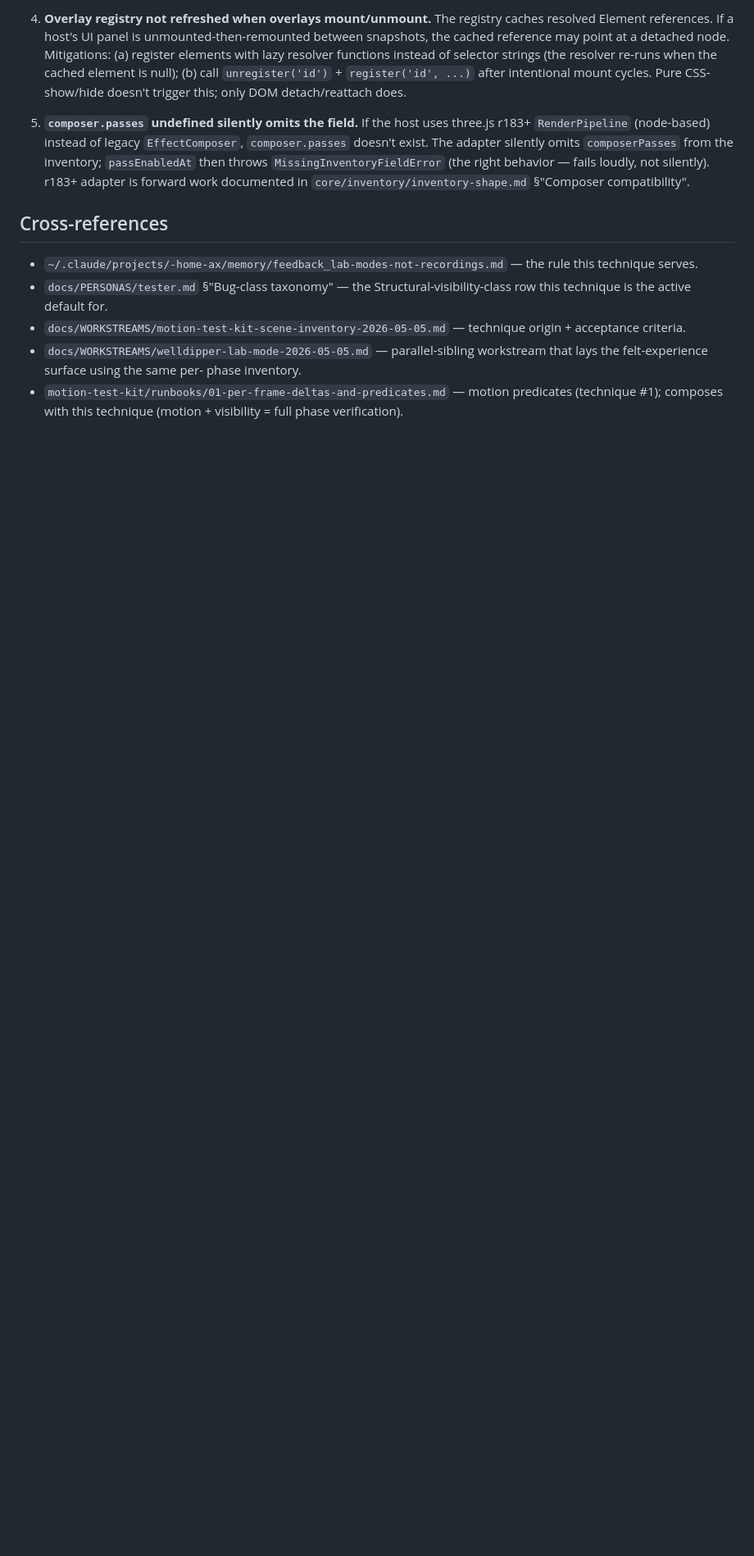
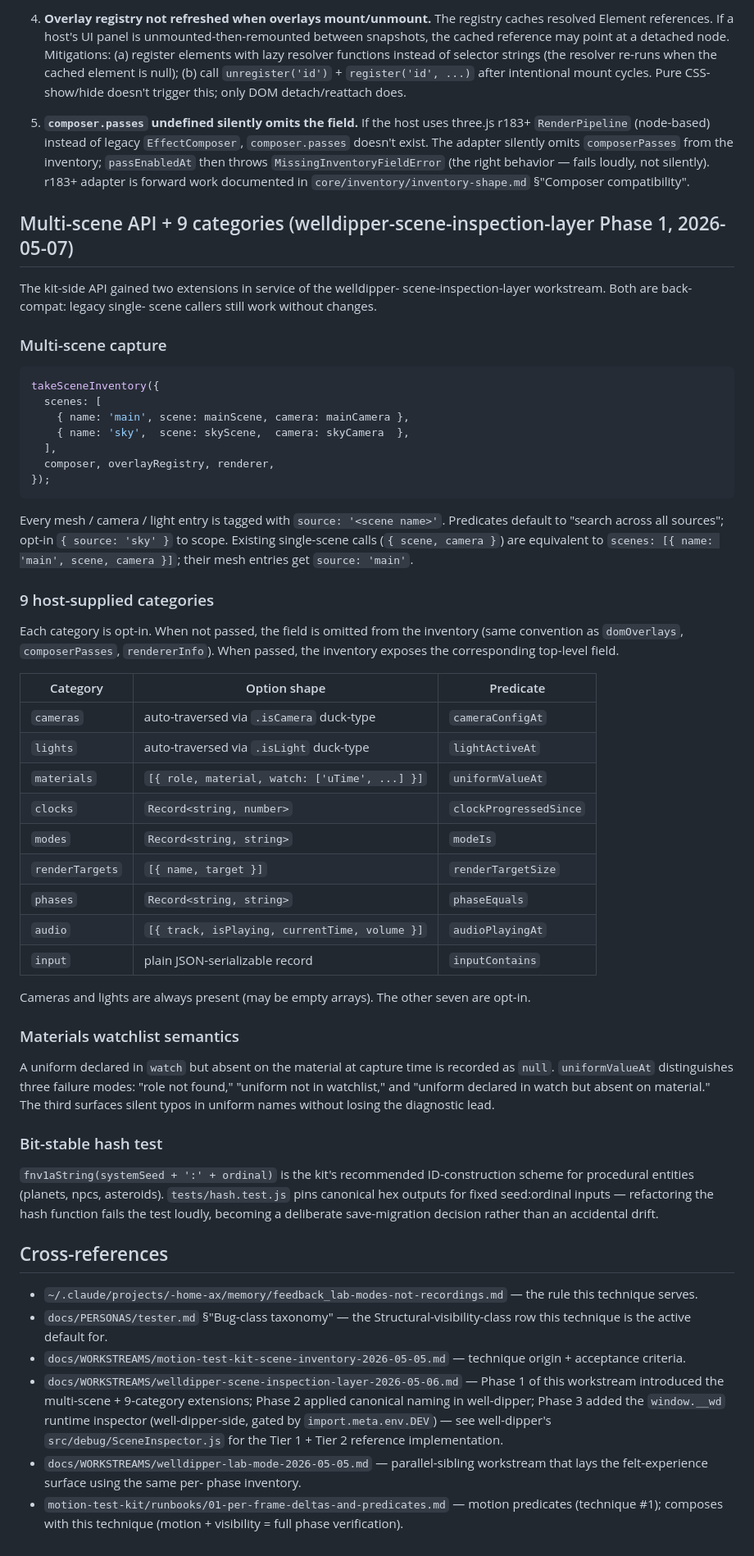
Before and after one commit to maxsoweski/motion-test-kit, a Markdown page: runbooks/06-scene-inventory.md, the part around the change. Shown at 82% size. Drawn GitHub-style; blank space fills up the shorter version.

Commit message:
docs(runbooks): runbook 06 — multi-scene + 9 categories + bit-stable hash extension
Phase 4 doc update for welldipper-scene-inspection-layer-2026-05-06.
Extends the existing runbook with the Phase 1 API additions + the
welldipper-side inspector reference.

New §"Multi-scene API + 9 categories (welldipper-scene-inspection-
layer Phase 1, 2026-05-07)" subsection covers:
- scenes:[{name,scene,camera}] shape + back-compat with legacy
  {scene,camera}.
- The 9 host-supplied categories with their option shapes + predicate
  mapping table.
- Materials watchlist null-on-absent semantics.
- Bit-stable hash test (tests/hash.test.js) — refactor of fnv1a is a
  deliberate save-migration decision, not accidental drift.

Cross-references updated: links to welldipper-scene-inspection-layer
brief + reference implementation at welldipper:src/debug/SceneInspector.js.

Co-Authored-By: Claude Opus 4.7 (1M context) <noreply@anthropic.com>

````diff
--- a/runbooks/06-scene-inventory.md
+++ b/runbooks/06-scene-inventory.md
@@ -162,6 +162,68 @@ violation and the underlying inventory dump.
    loudly, not silently). r183+ adapter is forward work documented in
    `core/inventory/inventory-shape.md` §"Composer compatibility".
 
+## Multi-scene API + 9 categories (welldipper-scene-inspection-layer Phase 1, 2026-05-07)
+
+The kit-side API gained two extensions in service of the welldipper-
+scene-inspection-layer workstream. Both are back-compat: legacy single-
+scene callers still work without changes.
+
+### Multi-scene capture
+
+```js
+takeSceneInventory({
+  scenes: [
+    { name: 'main', scene: mainScene, camera: mainCamera },
+    { name: 'sky',  scene: skyScene,  camera: skyCamera  },
+  ],
+  composer, overlayRegistry, renderer,
+});
+```
+
+Every mesh / camera / light entry is tagged with `source: '<scene name>'`.
+Predicates default to "search across all sources"; opt-in
+`{ source: 'sky' }` to scope. Existing single-scene calls (`{ scene, camera }`)
+are equivalent to `scenes: [{ name: 'main', scene, camera }]`; their
+mesh entries get `source: 'main'`.
+
+### 9 host-supplied categories
+
+Each category is opt-in. When not passed, the field is omitted from the
+inventory (same convention as `domOverlays`, `composerPasses`,
+`rendererInfo`). When passed, the inventory exposes the corresponding
+top-level field.
+
+| Category | Option shape | Predicate |
+|---|---|---|
+| `cameras` | auto-traversed via `.isCamera` duck-type | `cameraConfigAt` |
+| `lights` | auto-traversed via `.isLight` duck-type | `lightActiveAt` |
+| `materials` | `[{ role, material, watch: ['uTime', ...] }]` | `uniformValueAt` |
+| `clocks` | `Record<string, number>` | `clockProgressedSince` |
+| `modes` | `Record<string, string>` | `modeIs` |
+| `renderTargets` | `[{ name, target }]` | `renderTargetSize` |
+| `phases` | `Record<string, string>` | `phaseEquals` |
+| `audio` | `[{ track, isPlaying, currentTime, volume }]` | `audioPlayingAt` |
+| `input` | plain JSON-serializable record | `inputContains` |
+
+Cameras and lights are always present (may be empty arrays). The other
+seven are opt-in.
+
+### Materials watchlist semantics
+
+A uniform declared in `watch` but absent on the material at capture time
+is recorded as `null`. `uniformValueAt` distinguishes three failure modes:
+"role not found," "uniform not in watchlist," and "uniform declared in
+watch but absent on material." The third surfaces silent typos in uniform
+names without losing the diagnostic lead.
+
+### Bit-stable hash test
+
+`fnv1aString(systemSeed + ':' + ordinal)` is the kit's recommended
+ID-construction scheme for procedural entities (planets, npcs, asteroids).
+`tests/hash.test.js` pins canonical hex outputs for fixed seed:ordinal
+inputs — refactoring the hash function fails the test loudly, becoming
+a deliberate save-migration decision rather than an accidental drift.
+
 ## Cross-references
 
 - `~/.claude/projects/-home-ax/memory/feedback_lab-modes-not-recordings.md` —
@@ -171,6 +233,12 @@ violation and the underlying inventory dump.
   for.
 - `docs/WORKSTREAMS/motion-test-kit-scene-inventory-2026-05-05.md` —
   technique origin + acceptance criteria.
+- `docs/WORKSTREAMS/welldipper-scene-inspection-layer-2026-05-06.md` —
+  Phase 1 of this workstream introduced the multi-scene + 9-category
+  extensions; Phase 2 applied canonical naming in well-dipper; Phase 3
+  added the `window.__wd` runtime inspector (well-dipper-side, gated by
+  `import.meta.env.DEV`) — see well-dipper's `src/debug/SceneInspector.js`
+  for the Tier 1 + Tier 2 reference implementation.
 - `docs/WORKSTREAMS/welldipper-lab-mode-2026-05-05.md` — parallel-sibling
   workstream that lays the felt-experience surface using the same per-
   phase inventory.
````
